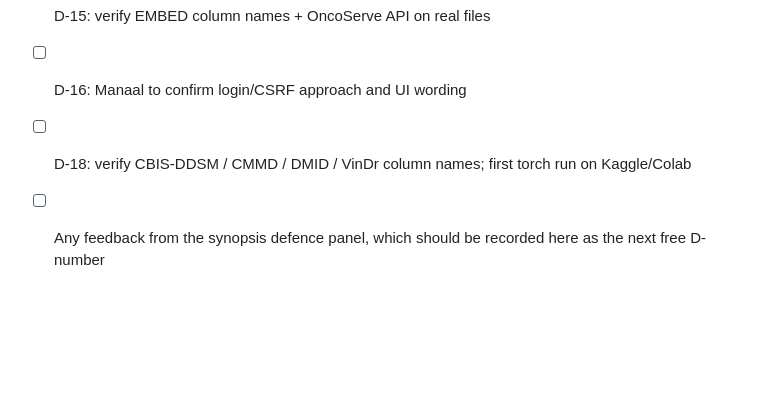
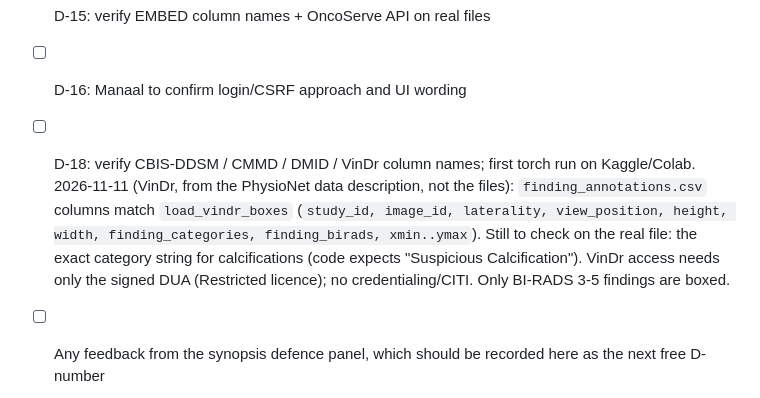
Before and after one commit to FaiqaZarar/MammoRisk-Plus, a Markdown page: docs/DECISIONS.md, the part around the change. Rendered like a GitHub page; blank space fills up the shorter version.

Commit message:
Docs: record VinDr access rule (DUA only) and column check against D-18
Co-Authored-By: Claude Sonnet 5.5 <noreply@anthropic.com>

```diff
--- a/docs/DECISIONS.md
+++ b/docs/DECISIONS.md
@@ -268,5 +268,10 @@ Entries D-14 to D-17 were made by Faiqa (with Claude Code) so the work wasn't bl
 - [ ] D-14: Pukhraj to confirm risk categories, palindromic policy, bootstrap design
 - [ ] D-15: verify EMBED column names + OncoServe API on real files
 - [ ] D-16: Manaal to confirm login/CSRF approach and UI wording
-- [ ] D-18: verify CBIS-DDSM / CMMD / DMID / VinDr column names; first torch run on Kaggle/Colab
+- [ ] D-18: verify CBIS-DDSM / CMMD / DMID / VinDr column names; first torch run on Kaggle/Colab.
+  2026-11-11 (VinDr, from the PhysioNet data description, not the files): `finding_annotations.csv` columns
+  match `load_vindr_boxes` (`study_id, image_id, laterality, view_position, height, width, finding_categories,
+  finding_birads, xmin..ymax`). Still to check on the real file: the exact category string for calcifications
+  (code expects "Suspicious Calcification"). VinDr access needs only the signed DUA (Restricted licence); no
+  credentialing/CITI. Only BI-RADS 3-5 findings are boxed.
 - [ ] Any feedback from the synopsis defence panel, which should be recorded here as the next free D-number
```
Also changed, not shown: CHANGELOG.md (+1 -0 lines).
